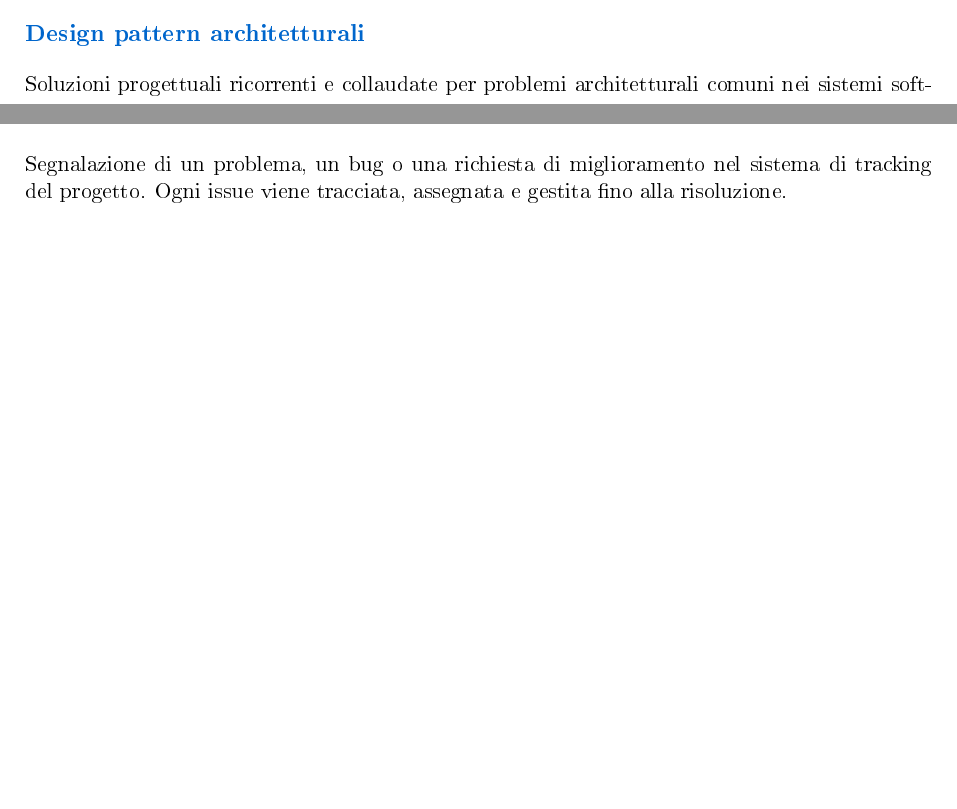
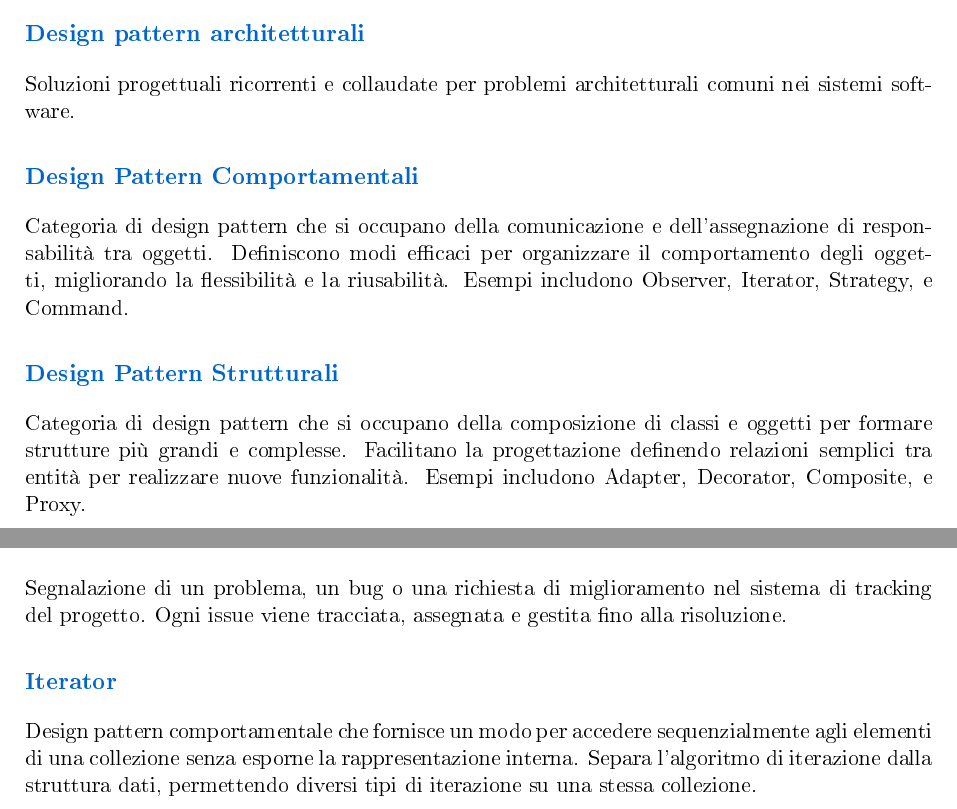
Before and after one commit to BugBustersUnipd/DocumentazioneSWE, a LaTeX document (RTB/GLOSSARIO/Glossario.tex): two parts of pages 17 and 24 of 43, joined at a grey line, cut so that both start at the same text, the shorter picture padded with empty space. The pictures show the PDF file RTB/GLOSSARIO/Glossario.pdf that the author committed with the source.

Commit message:
Merge da glossario a main
Aggiunti nuovi termini al glossario della lezione di martedì 09/12/2025 del professor Cardin

```diff
--- a/RTB/GLOSSARIO/Glossario.tex
+++ b/RTB/GLOSSARIO/Glossario.tex
@@ -304,6 +309,12 @@ Soluzione progettuale generale e riutilizzabile a un problema ricorrente all'int
 
 \subsection{Design pattern architetturali}
 Soluzioni progettuali ricorrenti e collaudate per problemi architetturali comuni nei sistemi software.
+
+\subsection{Design Pattern Comportamentali}
+Categoria di design pattern che si occupano della comunicazione e dell'assegnazione di responsabilità tra oggetti. Definiscono modi efficaci per organizzare il comportamento degli oggetti, migliorando la flessibilità e la riusabilità. Esempi includono Observer, Iterator, Strategy, e Command.
+
+\subsection{Design Pattern Strutturali}
+Categoria di design pattern che si occupano della composizione di classi e oggetti per formare strutture più grandi e complesse. Facilitano la progettazione definendo relazioni semplici tra entità per realizzare nuove funzionalità. Esempi includono Adapter, Decorator, Composite, e Proxy.
 
 \subsection{Diagramma dei componenti}
 Diagramma UML che mostra l'organizzazione e le dipendenze tra i componenti software di un sistema.
@@ -436,6 +447,9 @@ In programmazione orientata agli oggetti, un'interfaccia è un tipo astratto che
 \subsection{Issue}
 Segnalazione di un problema, un bug o una richiesta di miglioramento nel sistema di tracking del progetto. Ogni issue viene tracciata, assegnata e gestita fino alla risoluzione.
 
+\subsection{Iterator}
+Design pattern comportamentale che fornisce un modo per accedere sequenzialmente agli elementi di una collezione senza esporne la rappresentazione interna. Separa l'algoritmo di iterazione dalla struttura dati, permettendo diversi tipi di iterazione su una stessa collezione.
+
 \newpage
 
 \section{K}
@@ -503,6 +517,9 @@ Documento che definisce le regole, le convenzioni, le procedure e gli standard a
 \newpage
 
 \section{O}
+
+\subsection{Observer}
+Design pattern comportamentale che definisce una dipendenza uno-a-molti tra oggetti, in modo che quando un oggetto (soggetto) cambia stato, tutti i suoi dipendenti (osservatori) vengano notificati e aggiornati automaticamente. È fondamentale per implementare sistemi di eventi e notifiche.
 
 \subsection{OCR (Optical Character Recognition)}
 Tecnologia che converte immagini di testo scritto o stampato in testo digitale machine-readable.
```
Also changed, not shown: RTB/GLOSSARIO/Glossario.pdf, RTB/GLOSSARIO/Glossario.tex (11 more changed lines), 1 other file.
